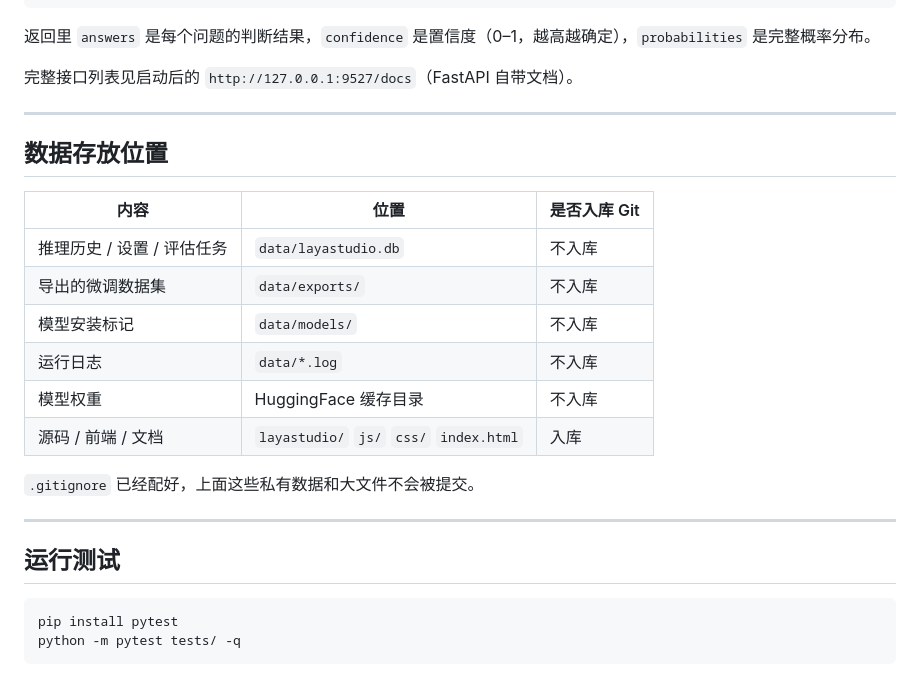
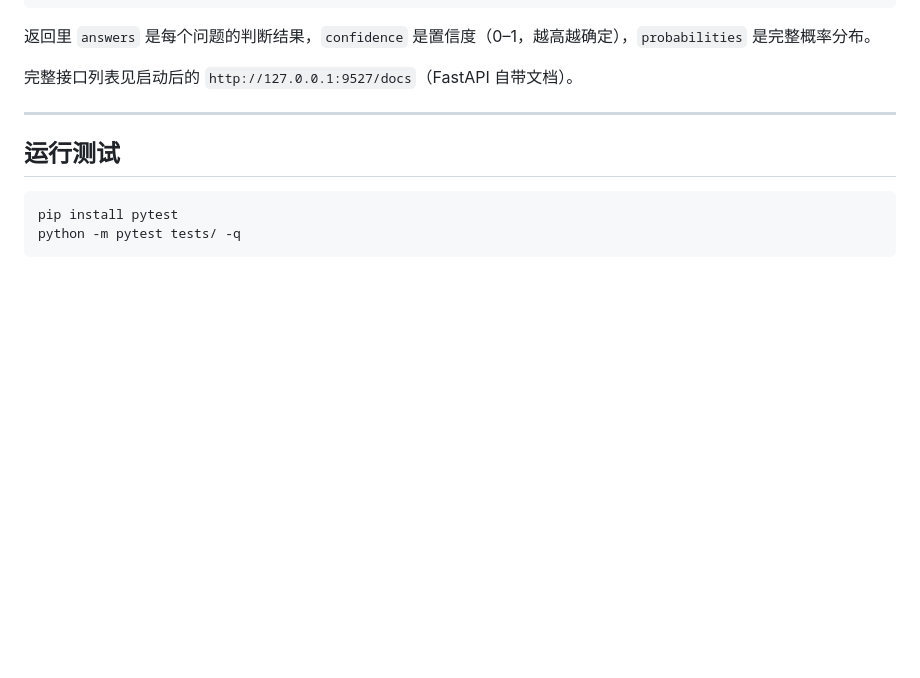
Before and after one commit to Lu-cong-1/layastudio, a Markdown page: README.md, the part around the change. Drawn GitHub-style; blank space fills up the shorter version.

Commit message:
docs: drop the data-storage table from README

````diff
--- a/README.md
+++ b/README.md
@@ -212,21 +212,6 @@ curl -X POST http://127.0.0.1:9527/v1/systemone \
 
 ---
 
-## 数据存放位置
-
-| 内容 | 位置 | 是否入库 Git |
-|---|---|---|
-| 推理历史 / 设置 / 评估任务 | `data/layastudio.db` | 不入库 |
-| 导出的微调数据集 | `data/exports/` | 不入库 |
-| 模型安装标记 | `data/models/` | 不入库 |
-| 运行日志 | `data/*.log` | 不入库 |
-| 模型权重 | HuggingFace 缓存目录 | 不入库 |
-| 源码 / 前端 / 文档 | `layastudio/` `js/` `css/` `index.html` | 入库 |
-
-`.gitignore` 已经配好，上面这些私有数据和大文件不会被提交。
-
----
-
 ## 运行测试
 
 ```bash
````
